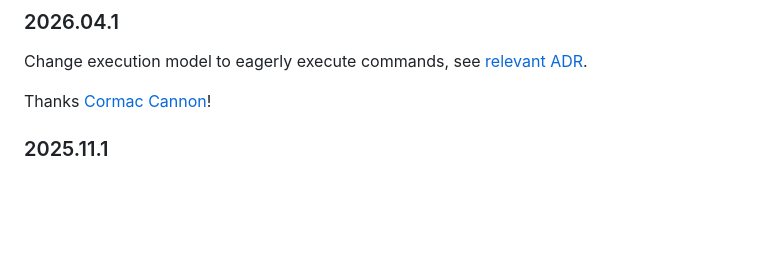
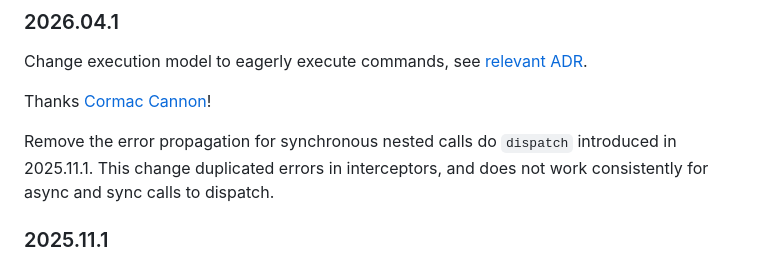
Before and after one commit to cjohansen/nexus, a Markdown page: Readme.md, the part around the change. Rendered like a GitHub page; blank space fills up the shorter version.

Commit message:
Document removal of the duplicated dispatch errors

```diff
--- a/Readme.md
+++ b/Readme.md
@@ -984,6 +984,9 @@ ADR](/doc/adr01-instantly-process-effects.md).
 
 Thanks [Cormac Cannon](https://github.com/cormacc)!
 
+Remove the error propagation for synchronous nested calls do `dispatch`
+introduced in 2025.11.1. This change duplicated errors in interceptors, and does
+not work consistently for async and sync calls to dispatch.
 ### 2025.11.1
 
 Fix a bug where nested calls to `dispatch` would swallow errors. Synchronous
```
